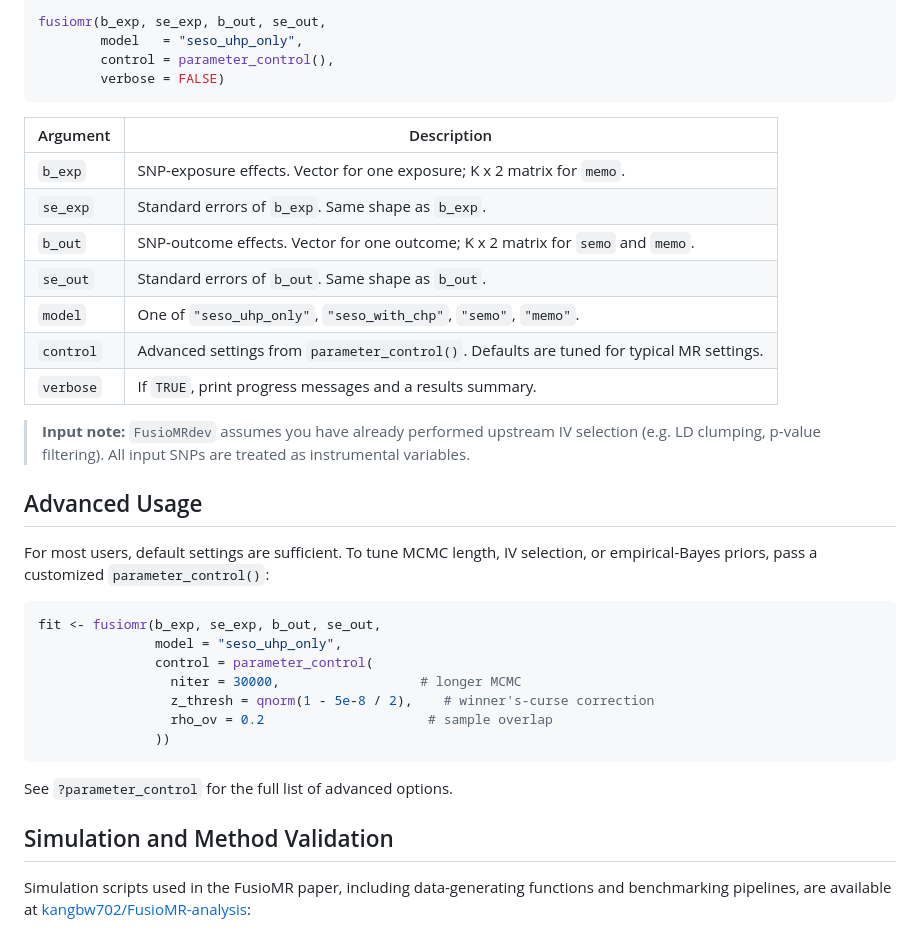
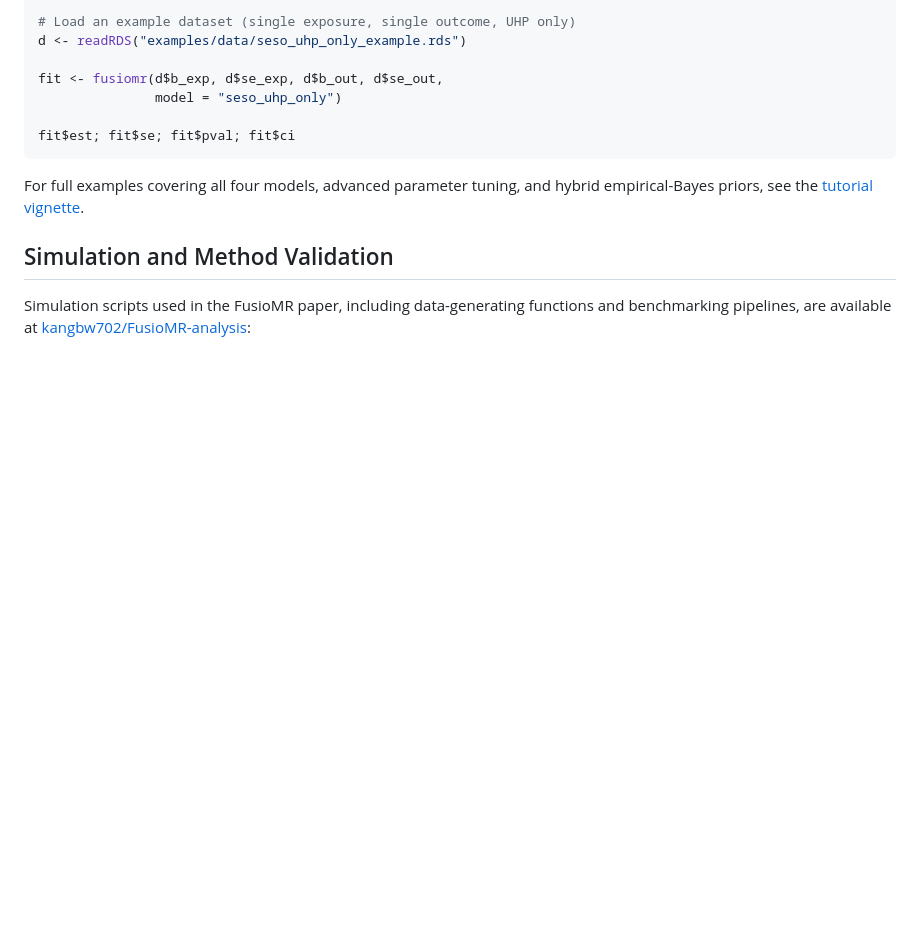
Before and after one commit to fsh56/FusioMR-software, a Markdown page: README.md, the part around one of its changes. Drawn GitHub-style; blank space fills up the shorter version.

````diff
--- a/README.md
+++ b/README.md
@@ -55,43 +84,16 @@ For `memo`, pass `b_exp` / `se_exp` and `b_out` / `se_out` as `K x 2`matrices.
 
-```r
-fusiomr(b_exp, se_exp, b_out, se_out,
-        model   = "seso_uhp_only",
-        control = parameter_control(),
-        verbose = FALSE)
+# Load an example dataset (single exposure, single outcome, UHP only)
+d <- readRDS("examples/data/seso_uhp_only_example.rds")
+
+fit <- fusiomr(d$b_exp, d$se_exp, d$b_out, d$se_out,
+               model = "seso_uhp_only")
+
+fit$est; fit$se; fit$pval; fit$ci
 ```
 
-| Argument   | Description                                                                                |
-|------------|--------------------------------------------------------------------------------------------|
-| `b_exp`    | SNP-exposure effects. Vector for one exposure; K x 2 matrix for `memo`.                    |
-| `se_exp`   | Standard errors of `b_exp`. Same shape as `b_exp`.                                         |
-| `b_out`    | SNP-outcome effects. Vector for one outcome; K x 2 matrix for `semo` and `memo`.           |
-| `se_out`   | Standard errors of `b_out`. Same shape as `b_out`.                                         |
-| `model`    | One of `"seso_uhp_only"`, `"seso_with_chp"`, `"semo"`, `"memo"`.                            |
-| `control`  | Advanced settings from `parameter_control()`. Defaults are tuned for typical MR settings.  |
-| `verbose`  | If `TRUE`, print progress messages and a results summary.                                  |
-
-> **Input note:** `FusioMRdev` assumes you have already performed upstream
-> IV selection (e.g. LD clumping, p-value filtering). All input SNPs are
-> treated as instrumental variables.
-
-## Advanced Usage
-
-For most users, default settings are sufficient. To tune MCMC length,
-IV selection, or empirical-Bayes priors, pass a customized
-`parameter_control()`:
-
-```r
-fit <- fusiomr(b_exp, se_exp, b_out, se_out,
-               model = "seso_uhp_only",
-               control = parameter_control(
-                 niter = 30000,                  # longer MCMC
-                 z_thresh = qnorm(1 - 5e-8 / 2),    # winner's-curse correction
-                 rho_ov = 0.2                     # sample overlap
-               ))
-```
-
-See `?parameter_control` for the full list of advanced options.
-
+For full examples covering all four models, advanced parameter tuning, and
+hybrid empirical-Bayes priors, see the
+[tutorial vignette](vignettes/FusioMRdev-tutorial.Rmd).
 
 ## Simulation and Method Validation
 
````
Also changed, not shown: other parts of README.md (+45 -16 lines).
